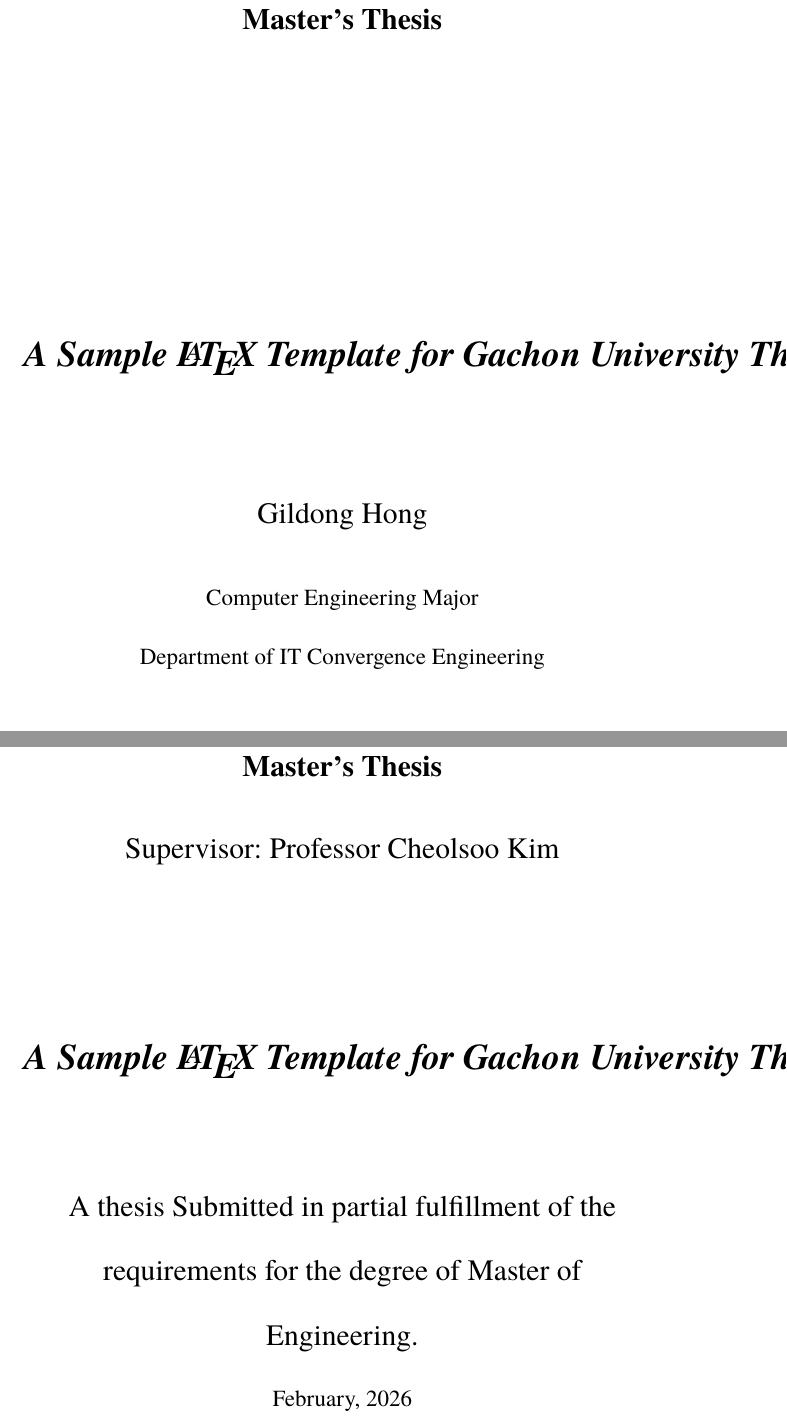
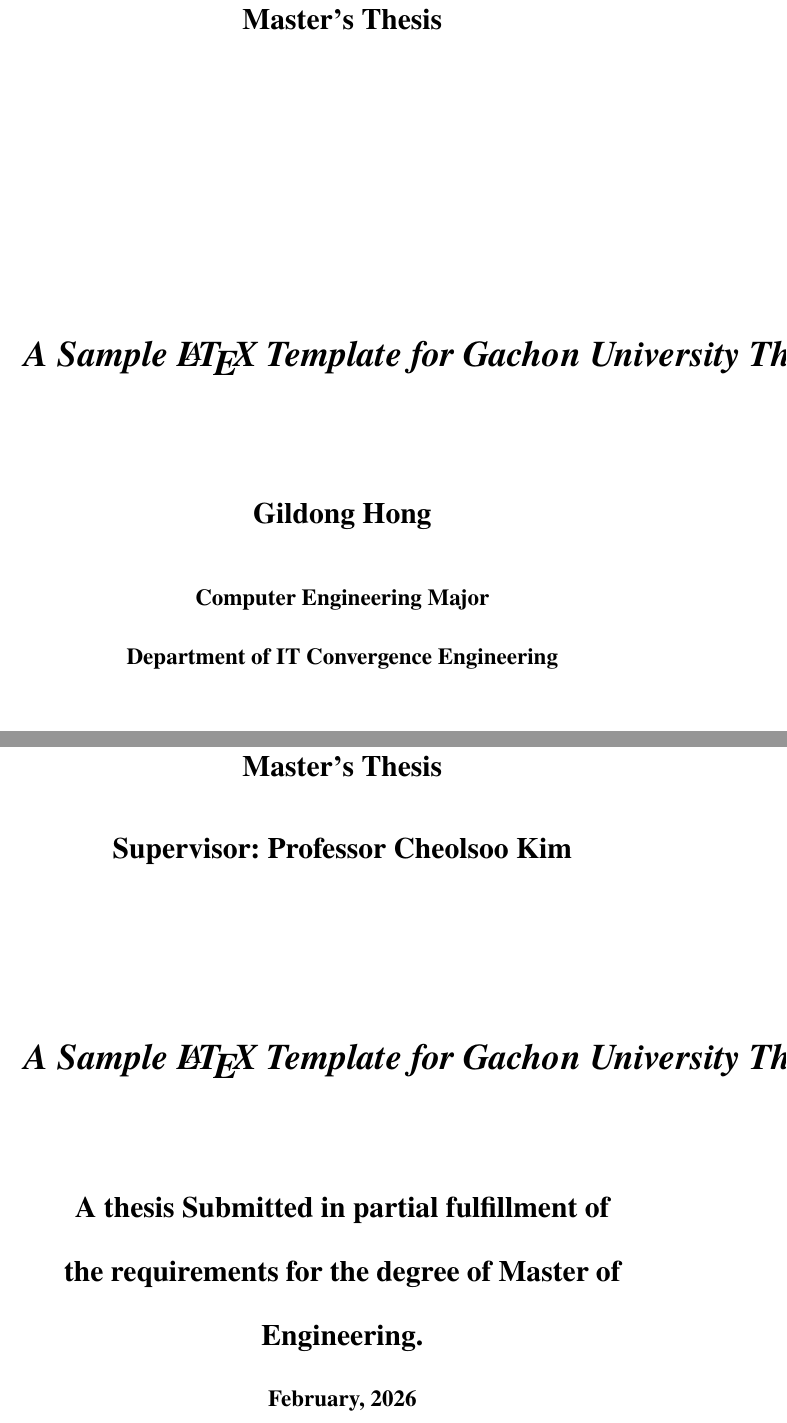
Before and after one commit to zongseung/gachon-thesis-template, a LaTeX thesis (thesis-gachon-en/main.tex, which reads thesis-gachon-en/frontmatter/01_cover.tex, thesis-gachon-en/frontmatter/03_submission.tex): two parts of pages 1 and 5 of 30, joined at a grey line, cut so that both start at the same text. Compiled offline with XeLaTeX; a missing font is replaced by an installed copy or a similar font.

Commit message:
저자명 양식 변경

```diff
--- a/thesis-gachon-en/frontmatter/01_cover.tex
+++ b/thesis-gachon-en/frontmatter/01_cover.tex
@@ -22,11 +22,11 @@
 \vfill
 
 % Bottom block order: Author -> Major -> Department -> Graduate School
-{\fontsize{18pt}{22pt}\selectfont \AuthorEN\par}
+{\fontsize{18pt}{22pt}\selectfont\bfseries \AuthorEN\par}
 \vspace{8mm}
-{\fontsize{14pt}{18pt}\selectfont \MajorEN\par}
+{\fontsize{14pt}{18pt}\selectfont\bfseries \MajorEN\par}
 \vspace{3mm}
-{\fontsize{14pt}{18pt}\selectfont \DepartmentEN\par}
+{\fontsize{14pt}{18pt}\selectfont\bfseries \DepartmentEN\par}
 \vspace{8mm}
 {\fontsize{18pt}{22pt}\selectfont\bfseries \GraduateSchoolEN\par}
 
--- a/thesis-gachon-en/frontmatter/03_submission.tex
+++ b/thesis-gachon-en/frontmatter/03_submission.tex
@@ -10,7 +10,7 @@
 {\fontsize{18pt}{22pt}\selectfont\bfseries
   \DegreeType\par}
 \vspace{6mm}
-{\fontsize{18pt}{22pt}\selectfont
+{\fontsize{18pt}{22pt}\selectfont\bfseries
   Supervisor: Professor \AdvisorEN\par}
 
 \vspace{28mm}
@@ -24,7 +24,7 @@
 \vspace{22mm}
 
 % Submission statement — set in config/metadata.tex
-{\fontsize{18pt}{26pt}\selectfont
+{\fontsize{18pt}{26pt}\selectfont\bfseries
   \begin{minipage}{0.85\textwidth}
     \centering
     \SubmissionStatement
@@ -32,7 +32,7 @@
 
 \vspace{8mm}
 
-{\fontsize{14pt}{18pt}\selectfont
+{\fontsize{14pt}{18pt}\selectfont\bfseries
   \SubmissionMonth, \SubmissionYear\par}
 
 \vfill
```
Also changed, not shown: thesis-gachon-en/frontmatter/02_innercover.tex (+3 -3 lines), thesis-gachon-en/frontmatter/04_approval.tex (+3 -3 lines), thesis-gachon-en/frontmatter/03_submission.tex (6 more changed lines).
